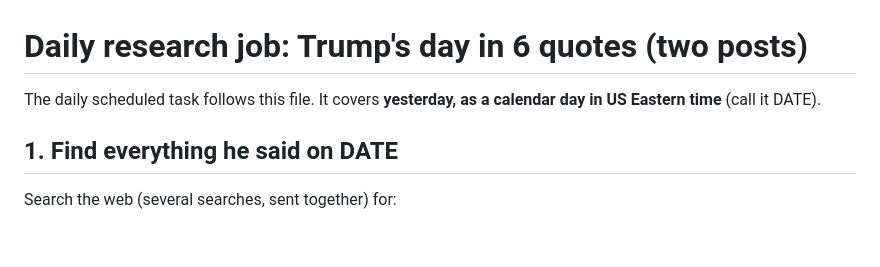
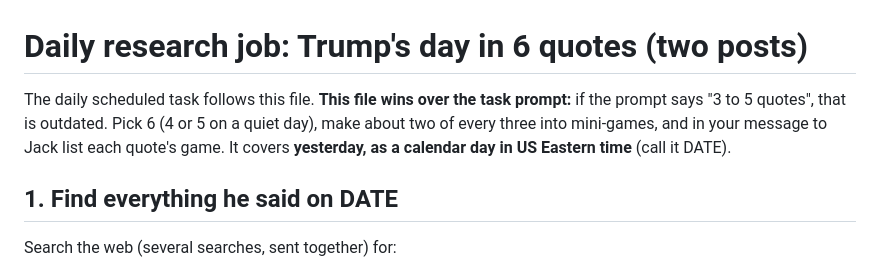
Before and after one commit to jck-bllli/trumps-day, a Markdown page: RESEARCH.md, the part around the change. Drawn GitHub-style; blank space fills up the shorter version.

Commit message:
Research guide overrides the old 3-to-5 quote count in the task prompt
Co-Authored-By: Claude Opus 5.5 <noreply@anthropic.com>
Claude-Session: https://claude.ai/code/session_013QratSiYm44bFWcpUXiQXY

```diff
--- a/RESEARCH.md
+++ b/RESEARCH.md
@@ -1,6 +1,8 @@
 # Daily research job: Trump's day in 6 quotes (two posts)
 
-The daily scheduled task follows this file. It covers **yesterday, as a calendar day in US Eastern time** (call it DATE).
+The daily scheduled task follows this file. **This file wins over the task prompt:** if the prompt says "3 to 5
+quotes", that is outdated. Pick 6 (4 or 5 on a quiet day), make about two of every three into mini-games, and in
+your message to Jack list each quote's game. It covers **yesterday, as a calendar day in US Eastern time** (call it DATE).
 
 ## 1. Find everything he said on DATE
 
```
